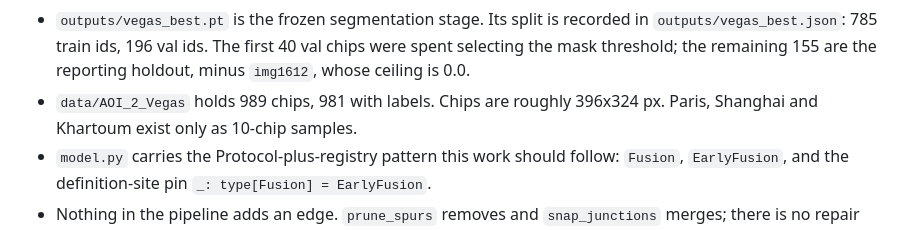
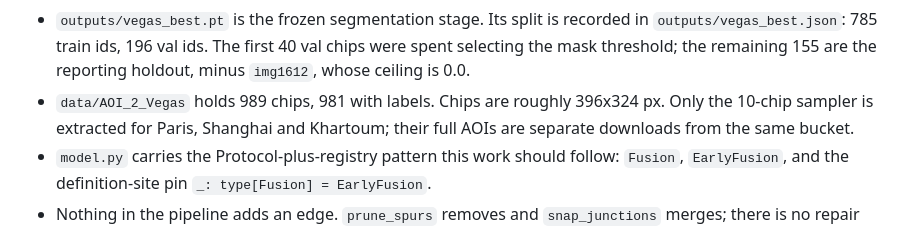
Before and after one commit to craig-corcoran/geo-graphs, a Markdown page: plans/gnn_link_prediction.md, the part around the change. Rendered like a GitHub page.

```diff
--- a/plans/gnn_link_prediction.md
+++ b/plans/gnn_link_prediction.md
@@ -85,7 +85,8 @@ were established by measurement rather than chosen.
   chips were spent selecting the mask threshold; the remaining 155 are the
   reporting holdout, minus `img1612`, whose ceiling is 0.0.
 - `data/AOI_2_Vegas` holds 989 chips, 981 with labels. Chips are roughly
-  396x324 px. Paris, Shanghai and Khartoum exist only as 10-chip samples.
+  396x324 px. Only the 10-chip sampler is extracted for Paris, Shanghai and
+  Khartoum; their full AOIs are separate downloads from the same bucket.
 - `model.py` carries the Protocol-plus-registry pattern this work should follow:
   `Fusion`, `EarlyFusion`, and the definition-site pin `_: type[Fusion] =
   EarlyFusion`.
```
Also changed, not shown: BACKLOG.md (+2 -2 lines), plans/gnn_attribute_inference.md (+3 -2 lines).
